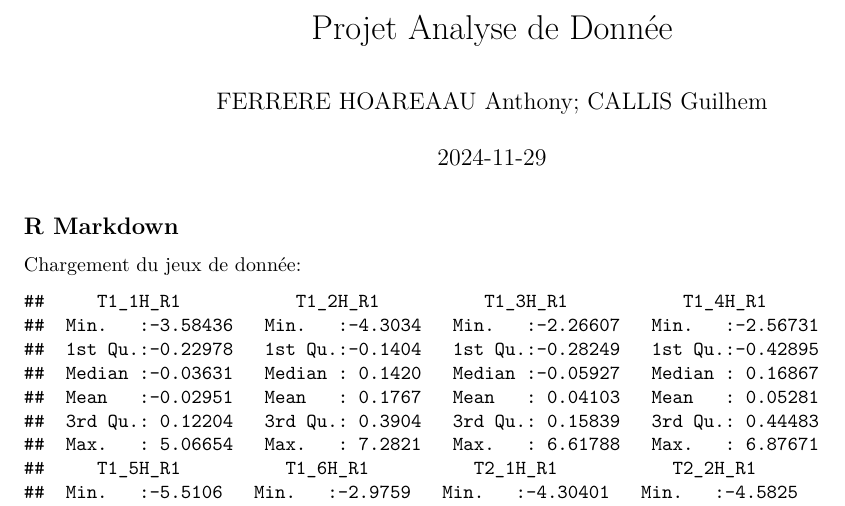
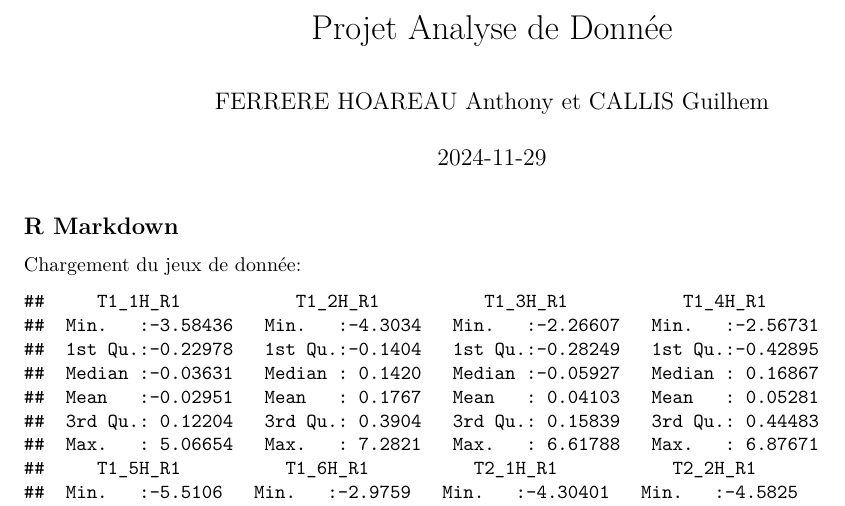
Before and after one commit to DANOX205/Projet_add, an R Markdown document (gpE-FerrereHoareauAnthony-CallisGuilhem.Rmd): part of page 1 of 2, cut so that both start at the same text. Rendered offline with R 4.5, knitr and Pandoc, then LaTeX, with nearby package versions.

````diff
--- a/gpE-FerrereHoareauAnthony-CallisGuilhem.Rmd
+++ b/gpE-FerrereHoareauAnthony-CallisGuilhem.Rmd
@@ -1,8 +1,9 @@
 ---
 title: "Projet Analyse de Donnée"
-author: "FERRERE HOAREAAU Anthony; CALLIS Guilhem"
+author: "FERRERE HOAREAU Anthony et CALLIS Guilhem"
 date: "`r Sys.Date()`"
-output: pdf_document
+output:
+  pdf_document: default
 ---
 
 ```{r setup, include=FALSE}
````
Also changed, not shown: .RData (added), gpE-FerrereHoareauAnthony-CallisGuilhem.pdf, gpE-FerrereHoareauAnthony-CallisGuilhem.Rmd (2 more changed lines), 2 other files.
